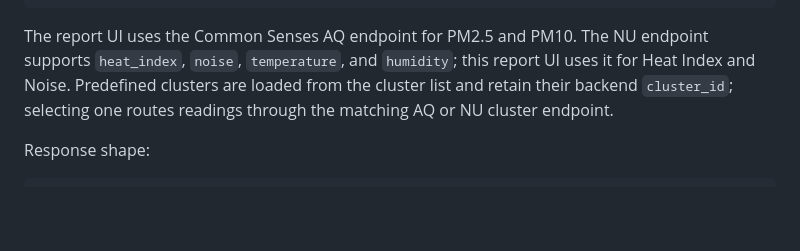
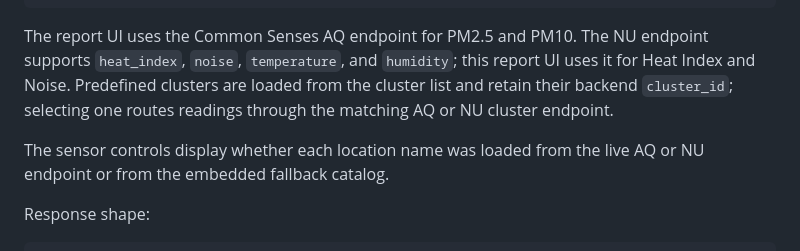
Before and after one commit to Bells99k/CSENSES-Report-Builder, a Markdown page: README.md, the part around the change. GitHub-like rendering; blank space fills up the shorter version.

Commit message:
Update README to clarify source of location names in sensor controls

````diff
--- a/README.md
+++ b/README.md
@@ -52,6 +52,8 @@ GET https://sensordata-func-api-prd-ue2-01-d4hrdscjdcaxhugc.eastus2-01.azurewebs
 
 The report UI uses the Common Senses AQ endpoint for PM2.5 and PM10. The NU endpoint supports `heat_index`, `noise`, `temperature`, and `humidity`; this report UI uses it for Heat Index and Noise. Predefined clusters are loaded from the cluster list and retain their backend `cluster_id`; selecting one routes readings through the matching AQ or NU cluster endpoint.
 
+The sensor controls display whether each location name was loaded from the live AQ or NU endpoint or from the embedded fallback catalog.
+
 Response shape:
 
 ```json
````
